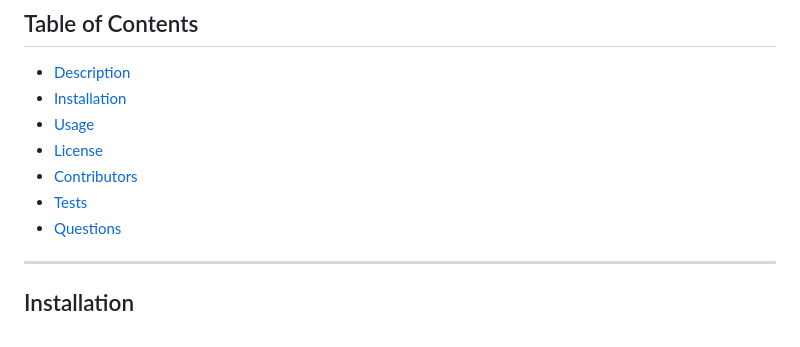
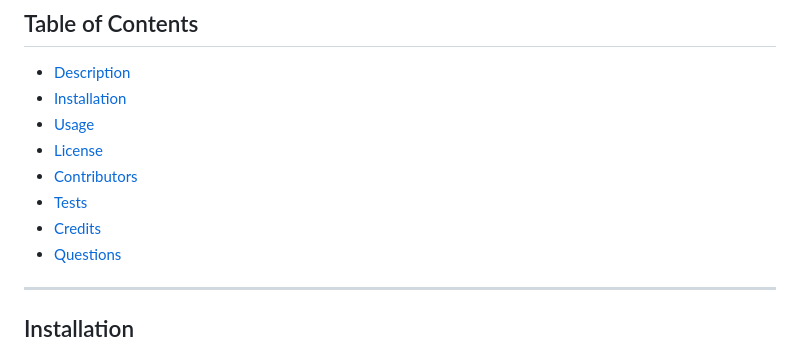
Before and after one commit to Thorbieey/ReadMe-Generator, a Markdown page: README.md, the part around the change. Drawn GitHub-style.

Commit message:
Added credits section to readme

```diff
--- a/README.md
+++ b/README.md
@@ -48,6 +48,7 @@ A command-line application that dynamically generates a professional README.md f
 * [License](#license)
 * [Contributors](#contributors)
 * [Tests](#tests)
+* [Credits](#credits)
 * [Questions](#questions)
 
 ---
```
